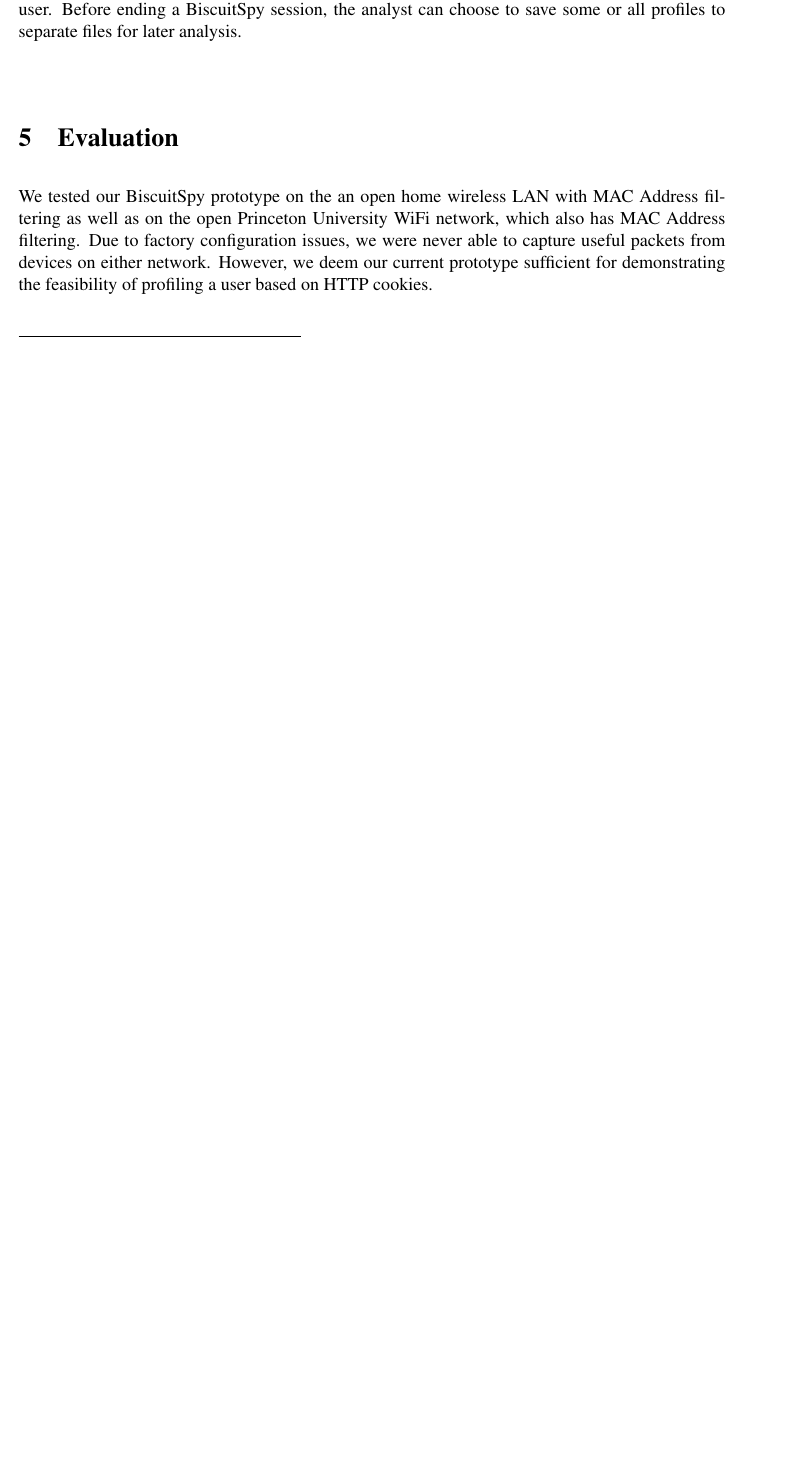
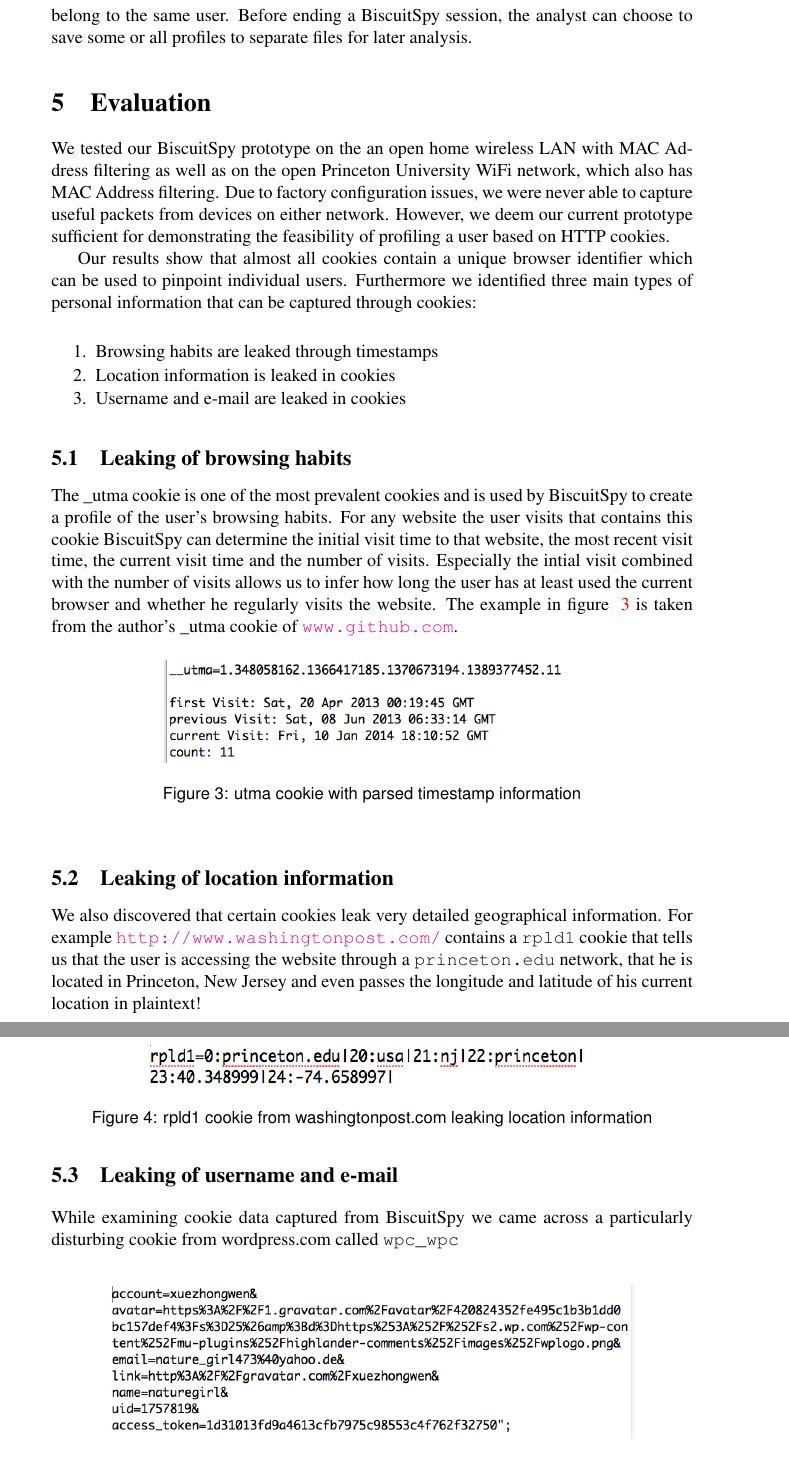
Before and after one commit to naturegirl/BiscuitSpy, a LaTeX paper (paper/paper-cos597g.tex, which reads paper/eval.tex): part of page 4 of 5 before the commit and two parts of pages 5 and 6 of 7 after it, the two joined at a grey line, cut so that both start at the same text, the shorter picture padded with empty space. Compiled offline with pdfLaTeX.

Commit message:
finished evaluation section

```diff
--- a/paper/eval.tex
+++ b/paper/eval.tex
@@ -3,3 +3,43 @@
 
 % Jenny, feel free to modify this as you see fit
 We tested our BiscuitSpy prototype on the an open home wireless LAN with MAC Address filtering as well as on the open Princeton University WiFi network, which also has MAC Address filtering. Due to factory configuration issues, we were never able to capture useful packets from devices on either network. However, we deem our current prototype sufficient for demonstrating the feasibility of profiling a user based on HTTP cookies.
+
+Our results show that almost all cookies contain a unique browser identifier which can be used to pinpoint individual users. Furthermore we identified three main types of personal information that can be captured through cookies:
+
+\begin{enumerate} \itemsep1pt \parskip0pt \parsep0pt
+  \item Browsing habits are leaked through timestamps
+  \item Location information is leaked in cookies
+  \item Username and e-mail are leaked in cookies
+\end{enumerate}
+
+\subsection{Leaking of browsing habits}
+The \_utma cookie is one of the most prevalent cookies and is used by BiscuitSpy to create a profile of the user's browsing habits. For any website the user visits that contains this cookie BiscuitSpy can determine the initial visit time to that website, the most recent visit time, the current visit time and the number of visits. Especially the intial visit combined with the number of visits allows us to infer how long the user has at least used the current browser and whether he regularly visits the website. The example in figure ~\ref{fig:utma2} is taken from the author's \_utma cookie of  \url{www.github.com}.
+
+\begin{figure}[h]
+\centering
+\includegraphics[scale=0.4]{./diagrams/utma2.png}
+\caption{utma cookie with parsed timestamp information}
+\label{fig:utma2}
+\end{figure}
+
+
+\subsection{Leaking of location information}
+We also discovered that certain cookies leak very detailed geographical information. For example \url{http://www.washingtonpost.com/} contains a \texttt{rpld1} cookie that tells us that the user is accessing the website through a \texttt{princeton.edu} network, that he is located in Princeton, New Jersey and even passes the longitude and latitude of his current location in plaintext!
+
+\begin{figure}[h]
+\centering
+\includegraphics[scale=0.5]{./diagrams/location.png}
+\caption{rpld1 cookie from washingtonpost.com leaking location information}
+\label{fig:location}
+\end{figure}
+
+
+\subsection{Leaking of username and e-mail}
+
+While examining cookie data captured from BiscuitSpy we came across a particularly disturbing cookie from wordpress.com called \texttt{wpc\_wpc}
+\begin{figure}[h]
+\centering
+\includegraphics[scale=0.4]{./diagrams/wpc.png}
+\caption{wpc\_wpc cookie from wordpress.com leaking username and e-mail}
+\label{fig:wpc}
+\end{figure}
--- a/paper/paper-cos597g.tex
+++ b/paper/paper-cos597g.tex
@@ -18,7 +18,7 @@
 
 \ifthenelse{\equal{\PAGENUMBERS}{yes}}{%
 \usepackage[nohead,
-            left=1in,right=1in,top=1in,
+            left=1.3in,right=1.3in,top=1in,
             footskip=0.5in,bottom=0.75in     % Room for page numbers
             ]{geometry}
 }{%
```
Also changed, not shown: paper/diagrams/location.png (added), paper/diagrams/utma2.png (added), paper/diagrams/wpc.png (added), paper/paper-cos597g.pdf (added), paper/eval.tex (37 more changed lines).
